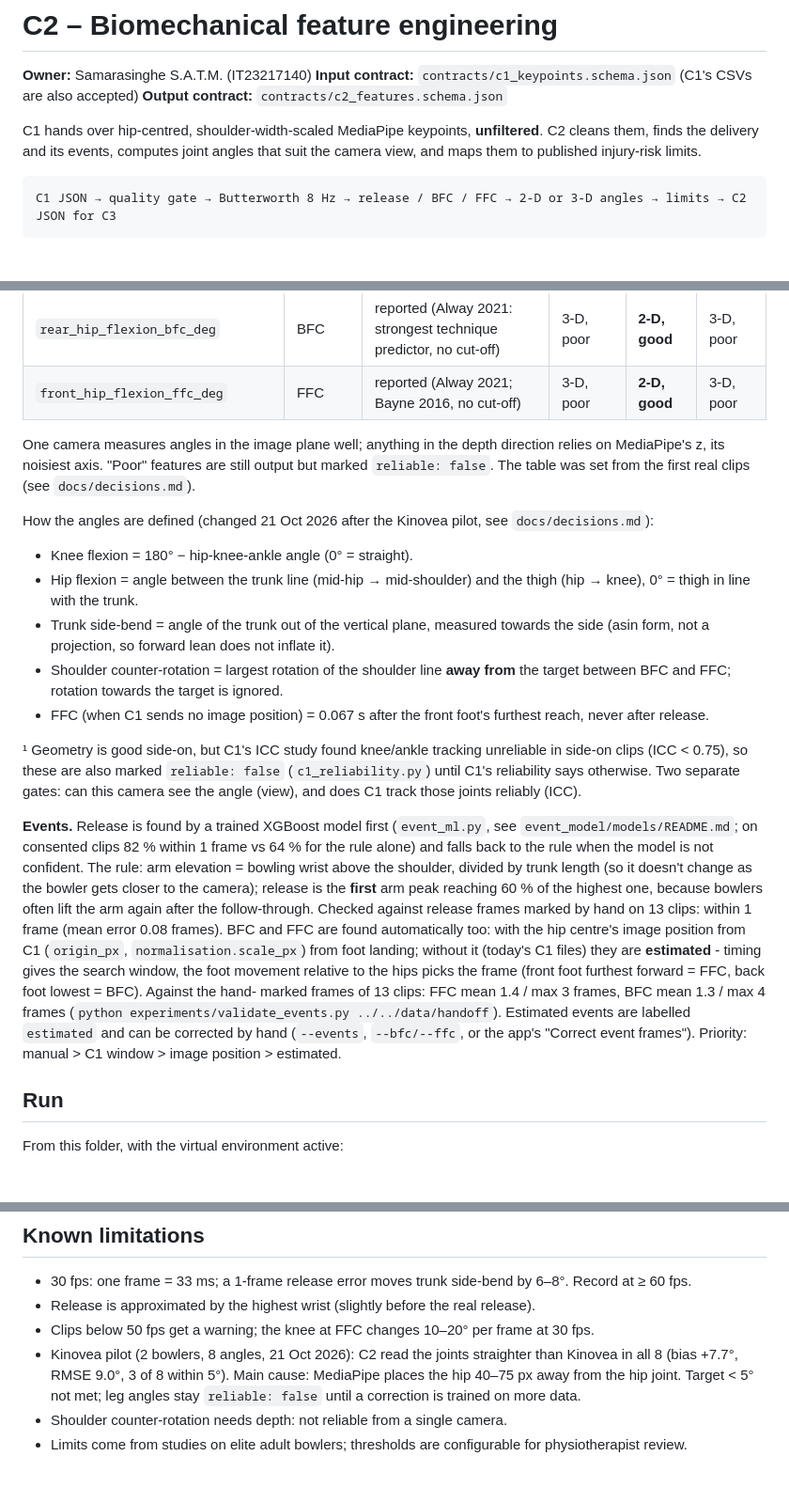
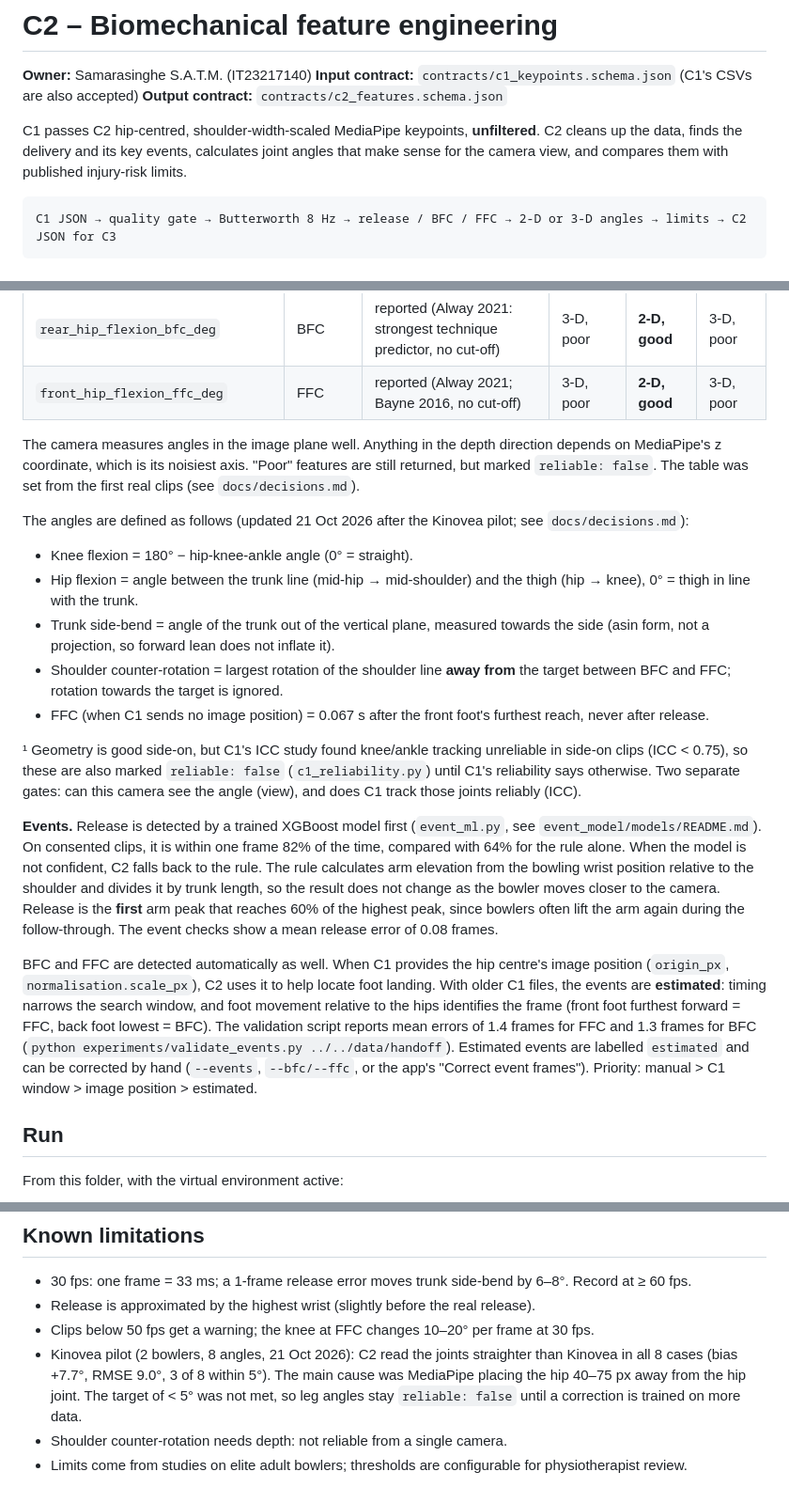
Before and after one commit to Tashzzz/J26-IT-387, a Markdown page: components/c2_biomech/README.md, 3 parts joined by grey strips. Shown at 94% size. Rendered like a GitHub page; blank space fills up the shorter version.

Commit message:
c2: readme

````diff
--- a/components/c2_biomech/README.md
+++ b/components/c2_biomech/README.md
@@ -4,9 +4,9 @@
 **Input contract:** `contracts/c1_keypoints.schema.json` (C1's CSVs are also accepted)
 **Output contract:** `contracts/c2_features.schema.json`
 
-C1 hands over hip-centred, shoulder-width-scaled MediaPipe keypoints, **unfiltered**.
-C2 cleans them, finds the delivery and its events, computes joint angles that suit the
-camera view, and maps them to published injury-risk limits.
+C1 passes C2 hip-centred, shoulder-width-scaled MediaPipe keypoints, **unfiltered**.
+C2 cleans up the data, finds the delivery and its key events, calculates joint angles
+that make sense for the camera view, and compares them with published injury-risk limits.
 
 ```
 C1 JSON → quality gate → Butterworth 8 Hz → release / BFC / FFC → 2-D or 3-D angles → limits → C2 JSON for C3
@@ -45,11 +45,13 @@ C1 JSON → quality gate → Butterworth 8 Hz → release / BFC / FFC → 2-D or
 | `rear_hip_flexion_bfc_deg` | BFC | reported (Alway 2021: strongest technique predictor, no cut-off) | 3-D, poor | **2-D, good** | 3-D, poor |
 | `front_hip_flexion_ffc_deg` | FFC | reported (Alway 2021; Bayne 2016, no cut-off) | 3-D, poor | **2-D, good** | 3-D, poor |
 
-One camera measures angles in the image plane well; anything in the depth direction
-relies on MediaPipe's z, its noisiest axis. "Poor" features are still output but marked
-`reliable: false`. The table was set from the first real clips (see `docs/decisions.md`).
+The camera measures angles in the image plane well. Anything in the depth direction
+depends on MediaPipe's z coordinate, which is its noisiest axis. "Poor" features are
+still returned, but marked `reliable: false`. The table was set from the first real
+clips (see `docs/decisions.md`).
 
-How the angles are defined (changed 21 Oct 2026 after the Kinovea pilot, see `docs/decisions.md`):
+The angles are defined as follows (updated 21 Oct 2026 after the Kinovea pilot; see
+`docs/decisions.md`):
 - Knee flexion = 180° − hip-knee-ankle angle (0° = straight).
 - Hip flexion = angle between the trunk line (mid-hip → mid-shoulder) and the thigh (hip → knee), 0° = thigh in line with the trunk.
 - Trunk side-bend = angle of the trunk out of the vertical plane, measured towards the side (asin form, not a projection, so forward lean does not inflate it).
@@ -61,18 +63,24 @@ clips (ICC < 0.75), so these are also marked `reliable: false` (`c1_reliability.
 reliability says otherwise. Two separate gates: can this camera see the angle (view), and does
 C1 track those joints reliably (ICC).
 
-**Events.** Release is found by a trained XGBoost model first (`event_ml.py`, see `event_model/models/README.md`; on consented clips 82 % within 1 frame vs 64 % for the rule alone) and falls back to the rule when the model is not confident. The rule: arm elevation = bowling wrist above the shoulder, divided by
-trunk length (so it doesn't change as the bowler gets closer to the camera); release is the
-**first** arm peak reaching 60 % of the highest one, because bowlers often lift the arm again after
-the follow-through. Checked against release frames marked by hand on 13 clips: within 1 frame
-(mean error 0.08 frames). BFC and FFC are found automatically too: with the hip centre's image
-position from C1 (`origin_px`, `normalisation.scale_px`) from foot landing; without it (today's C1
-files) they are **estimated** - timing gives the search window, the foot movement relative to the
-hips picks the frame (front foot furthest forward = FFC, back foot lowest = BFC). Against the hand-
-marked frames of 13 clips: FFC mean 1.4 / max 3 frames, BFC mean 1.3 / max 4 frames
-(`python experiments/validate_events.py ../../data/handoff`). Estimated events are labelled
-`estimated` and can be corrected by hand (`--events`, `--bfc/--ffc`, or the app's "Correct event
-frames"). Priority: manual > C1 window > image position > estimated.
+**Events.** Release is detected by a trained XGBoost model first (`event_ml.py`, see
+`event_model/models/README.md`). On consented clips, it is within one frame 82% of the
+time, compared with 64% for the rule alone. When the model is not confident, C2 falls
+back to the rule. The rule calculates arm elevation from the bowling wrist position
+relative to the shoulder and divides it by trunk length, so the result does not change
+as the bowler moves closer to the camera. Release is the **first** arm peak that reaches
+60% of the highest peak, since bowlers often lift the arm again during the follow-through.
+The event checks show a mean release error of 0.08 frames.
+
+BFC and FFC are detected automatically as well. When C1 provides the hip centre's image
+position (`origin_px`, `normalisation.scale_px`), C2 uses it to help locate foot landing.
+With older C1 files, the events are **estimated**: timing narrows the search window, and
+foot movement relative to the hips identifies the frame (front foot furthest forward =
+FFC, back foot lowest = BFC). The validation script reports mean errors of 1.4 frames
+for FFC and 1.3 frames for BFC (`python experiments/validate_events.py ../../data/handoff`).
+Estimated events are labelled `estimated` and can be corrected by hand (`--events`,
+`--bfc/--ffc`, or the app's "Correct event frames"). Priority: manual > C1 window > image
+position > estimated.
 
 ## Run
 
@@ -118,6 +126,6 @@ tests/            unit, known-answer, failure-path, real-clip-shape and API test
 - 30 fps: one frame = 33 ms; a 1-frame release error moves trunk side-bend by 6–8°. Record at ≥ 60 fps.
 - Release is approximated by the highest wrist (slightly before the real release).
 - Clips below 50 fps get a warning; the knee at FFC changes 10–20° per frame at 30 fps.
-- Kinovea pilot (2 bowlers, 8 angles, 21 Oct 2026): C2 read the joints straighter than Kinovea in all 8 (bias +7.7°, RMSE 9.0°, 3 of 8 within 5°). Main cause: MediaPipe places the hip 40–75 px away from the hip joint. Target < 5° not met; leg angles stay `reliable: false` until a correction is trained on more data.
+- Kinovea pilot (2 bowlers, 8 angles, 21 Oct 2026): C2 read the joints straighter than Kinovea in all 8 cases (bias +7.7°, RMSE 9.0°, 3 of 8 within 5°). The main cause was MediaPipe placing the hip 40–75 px away from the hip joint. The target of < 5° was not met, so leg angles stay `reliable: false` until a correction is trained on more data.
 - Shoulder counter-rotation needs depth: not reliable from a single camera.
 - Limits come from studies on elite adult bowlers; thresholds are configurable for physiotherapist review.
````
Also changed, not shown: 1 other file.
